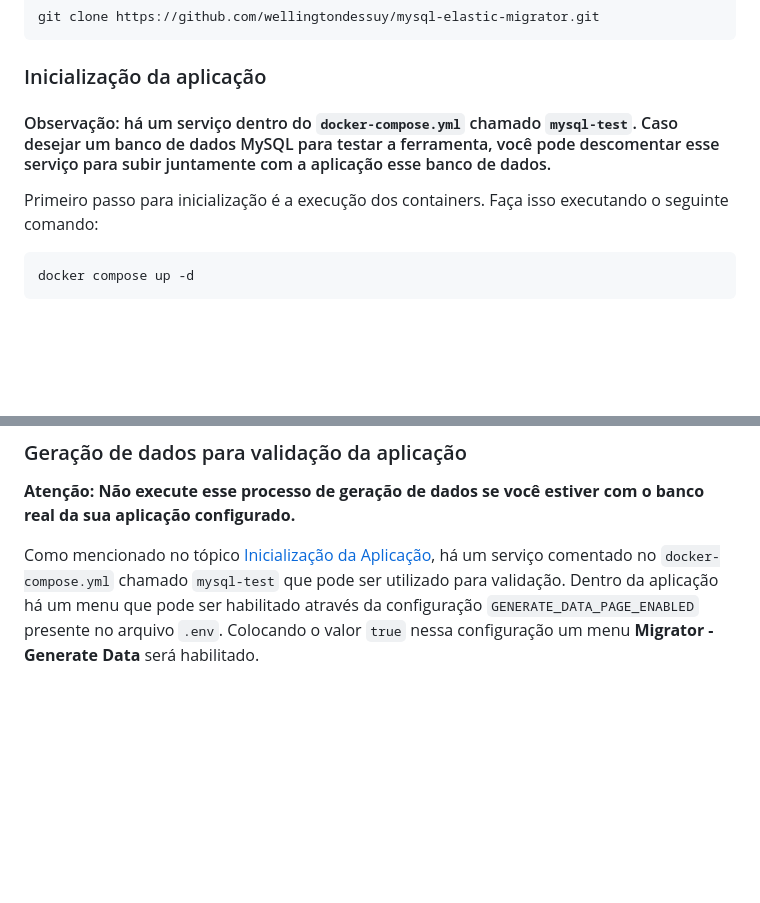
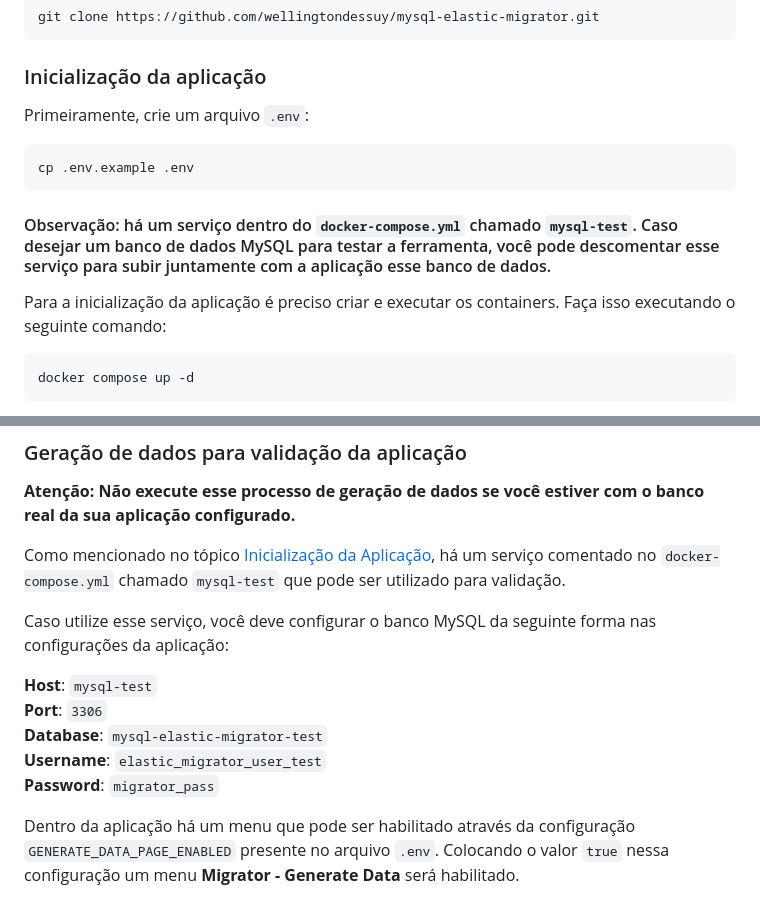
Before and after one commit to wellingtondessuy/mysql-elastic-migrator, a Markdown page: README.md, 2 parts joined by grey strips. Drawn GitHub-style; blank space fills up the shorter version.

Commit message:
Adição no README

````diff
--- a/README.md
+++ b/README.md
@@ -32,9 +32,15 @@ git clone https://github.com/wellingtondessuy/mysql-elastic-migrator.git
 
 ### Inicialização da aplicação
 
+Primeiramente, crie um arquivo `.env`:
+
+```
+cp .env.example .env
+```
+
 #### Observação: há um serviço dentro do `docker-compose.yml` chamado `mysql-test`. Caso desejar um banco de dados MySQL para testar a ferramenta, você pode descomentar esse serviço para subir juntamente com a aplicação esse banco de dados.
 
-Primeiro passo para inicialização é a execução dos containers. Faça isso executando o seguinte comando:
+Para a inicialização da aplicação é preciso criar e executar os containers. Faça isso executando o seguinte comando:
 
 ```
 docker compose up -d
@@ -158,7 +164,17 @@ Recomendo a criação do banco ElasticSearch através do [ElasticCloud](https://
 
 **Atenção: Não execute esse processo de geração de dados se você estiver com o banco real da sua aplicação configurado.**
 
-Como mencionado no tópico [Inicialização da Aplicação](#InicializaçãoDaAplicação), há um serviço comentado no `docker-compose.yml` chamado `mysql-test` que pode ser utilizado para validação. Dentro da aplicação há um menu que pode ser habilitado através da configuração `GENERATE_DATA_PAGE_ENABLED` presente no arquivo `.env`. Colocando o valor `true` nessa configuração um menu **Migrator - Generate Data** será habilitado.
+Como mencionado no tópico [Inicialização da Aplicação](#InicializaçãoDaAplicação), há um serviço comentado no `docker-compose.yml` chamado `mysql-test` que pode ser utilizado para validação.
+
+Caso utilize esse serviço, você deve configurar o banco MySQL da seguinte forma nas configurações da aplicação:
+
+**Host**: `mysql-test`<br>
+**Port**: `3306`<br>
+**Database**: `mysql-elastic-migrator-test`<br>
+**Username**: `elastic_migrator_user_test`<br>
+**Password**: `migrator_pass`<br>
+
+Dentro da aplicação há um menu que pode ser habilitado através da configuração `GENERATE_DATA_PAGE_ENABLED` presente no arquivo `.env`. Colocando o valor `true` nessa configuração um menu **Migrator - Generate Data** será habilitado.
 
 ![Tela de Geração de Dados](https://github.com/wellingtondessuy/mysql-elastic-migrator/blob/master/docs/tela_generate_data.png?raw=true)
 
````
